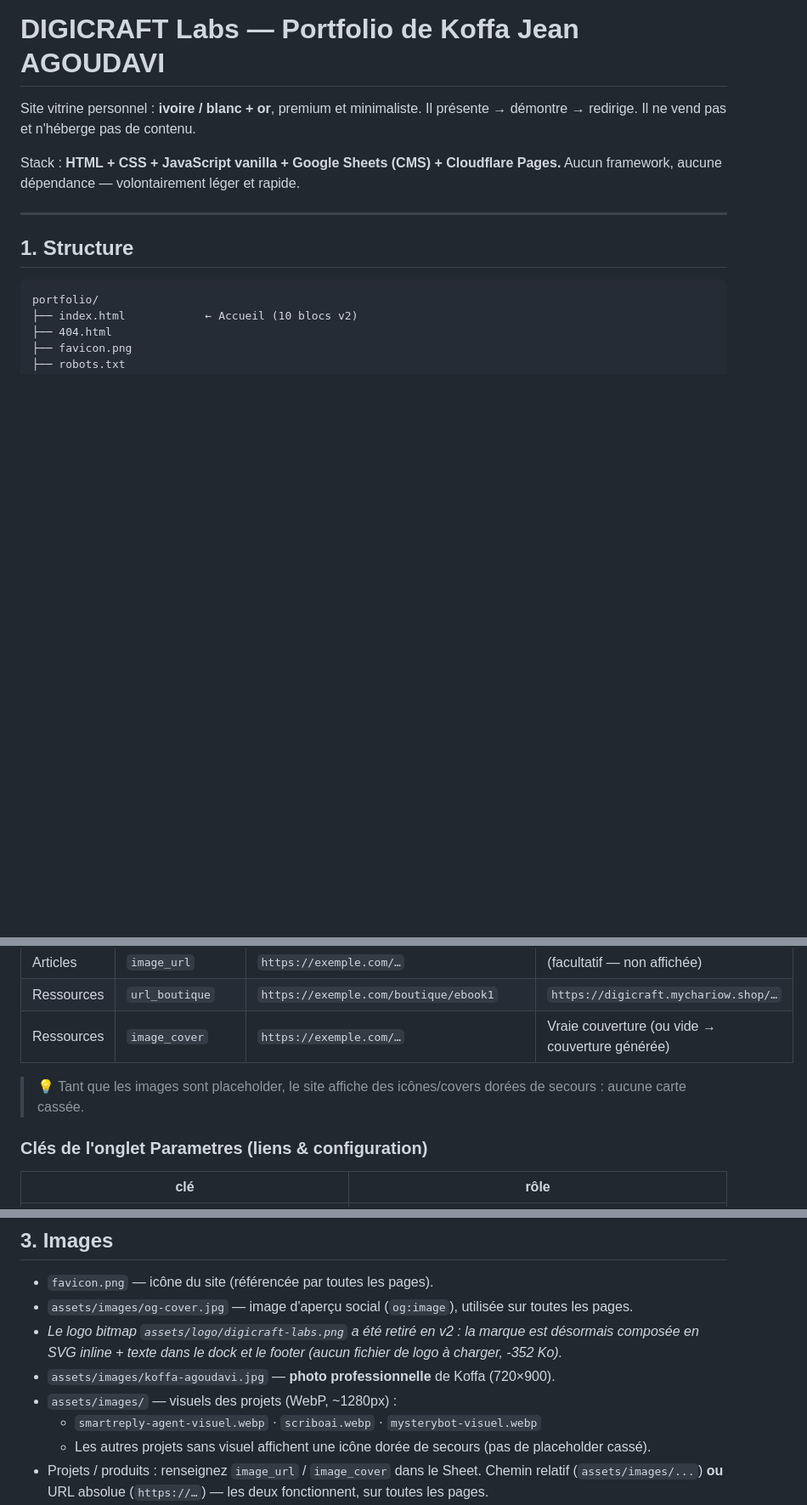
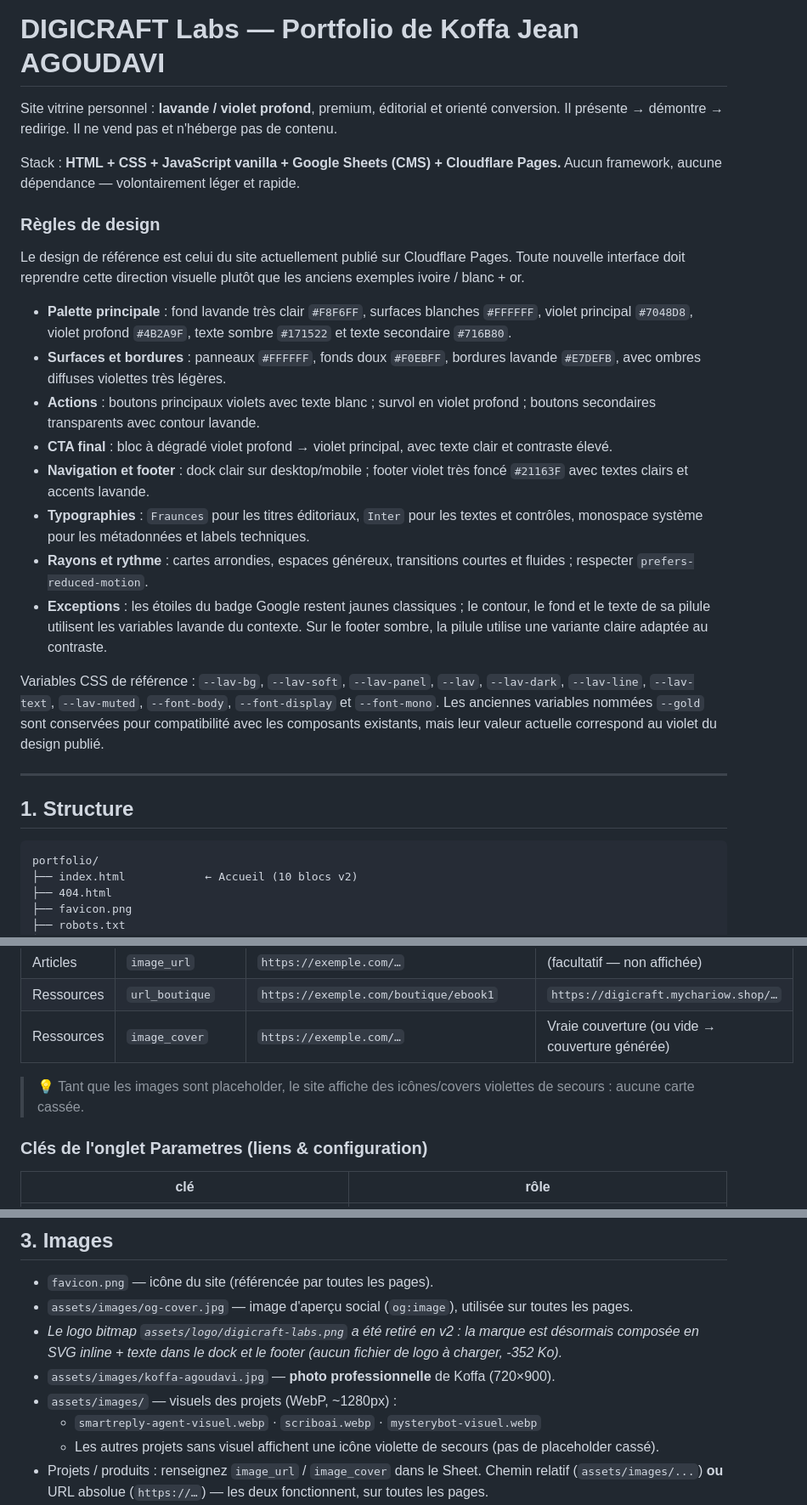
Before and after one commit to koffaJeanAgoudavi-dev/digicraft-portfolio, a Markdown page: README.md, 3 parts joined by grey strips. Shown at 85% size. Rendered like a GitHub page; blank space fills up the shorter version.

Commit message:
docs: document current lavender violet design

```diff
--- a/README.md
+++ b/README.md
@@ -1,10 +1,41 @@
 # DIGICRAFT Labs — Portfolio de Koffa Jean AGOUDAVI
 
-Site vitrine personnel : **ivoire / blanc + or**, premium et minimaliste.
+Site vitrine personnel : **lavande / violet profond**, premium, éditorial et orienté conversion.
 Il présente → démontre → redirige. Il ne vend pas et n'héberge pas de contenu.
 
 Stack : **HTML + CSS + JavaScript vanilla + Google Sheets (CMS) + Cloudflare Pages.**
 Aucun framework, aucune dépendance — volontairement léger et rapide.
+
+### Règles de design
+
+Le design de référence est celui du site actuellement publié sur Cloudflare Pages. Toute
+nouvelle interface doit reprendre cette direction visuelle plutôt que les anciens exemples
+ivoire / blanc + or.
+
+- **Palette principale** : fond lavande très clair `#F8F6FF`, surfaces blanches `#FFFFFF`,
+  violet principal `#7048D8`, violet profond `#4B2A9F`, texte sombre `#171522` et texte
+  secondaire `#716B80`.
+- **Surfaces et bordures** : panneaux `#FFFFFF`, fonds doux `#F0EBFF`, bordures lavande
+  `#E7DEFB`, avec ombres diffuses violettes très légères.
+- **Actions** : boutons principaux violets avec texte blanc ; survol en violet profond ;
+  boutons secondaires transparents avec contour lavande.
+- **CTA final** : bloc à dégradé violet profond → violet principal, avec texte clair et
+  contraste élevé.
+- **Navigation et footer** : dock clair sur desktop/mobile ; footer violet très foncé
+  `#21163F` avec textes clairs et accents lavande.
+- **Typographies** : `Fraunces` pour les titres éditoriaux, `Inter` pour les textes et
+  contrôles, monospace système pour les métadonnées et labels techniques.
+- **Rayons et rythme** : cartes arrondies, espaces généreux, transitions courtes et fluides ;
+  respecter `prefers-reduced-motion`.
+- **Exceptions** : les étoiles du badge Google restent jaunes classiques ; le contour,
+  le fond et le texte de sa pilule utilisent les variables lavande du contexte. Sur le
+  footer sombre, la pilule utilise une variante claire adaptée au contraste.
+
+Variables CSS de référence : `--lav-bg`, `--lav-soft`, `--lav-panel`, `--lav`,
+`--lav-dark`, `--lav-line`, `--lav-text`, `--lav-muted`, `--font-body`,
+`--font-display` et `--font-mono`. Les anciennes variables nommées `--gold` sont
+conservées pour compatibilité avec les composants existants, mais leur valeur actuelle
+correspond au violet du design publié.
 
 ---
 
@@ -73,7 +104,7 @@ portfolio/
 | Ressources | `image_cover` | `https://exemple.com/…` | Vraie couverture (ou vide → couverture générée) |
 
 > 💡 Tant que les images sont placeholder, le site affiche des icônes/covers
-> dorées de secours : aucune carte cassée.
+> violettes de secours : aucune carte cassée.
 
 ### Clés de l'onglet Parametres (liens & configuration)
 
@@ -116,7 +147,7 @@ visite, comme tout le CMS).
 - `assets/images/koffa-agoudavi.jpg` — **photo professionnelle** de Koffa (720×900).
 - `assets/images/` — visuels des projets (WebP, ~1280px) :
   - `smartreply-agent-visuel.webp` · `scriboai.webp` · `mysterybot-visuel.webp`
-  - Les autres projets sans visuel affichent une icône dorée de secours (pas de placeholder cassé).
+  - Les autres projets sans visuel affichent une icône violette de secours (pas de placeholder cassé).
 - Projets / produits : renseignez `image_url` / `image_cover` dans le Sheet. Chemin relatif (`assets/images/...`) **ou** URL absolue (`https://…`) — les deux fonctionnent, sur toutes les pages.
 - **Astuce :** si votre logo n'a pas de fond transparent, fournissez le PNG et signalez-le — le fond peut être retiré par traitement (flood fill) comme ce fut le cas ici.
 
```
